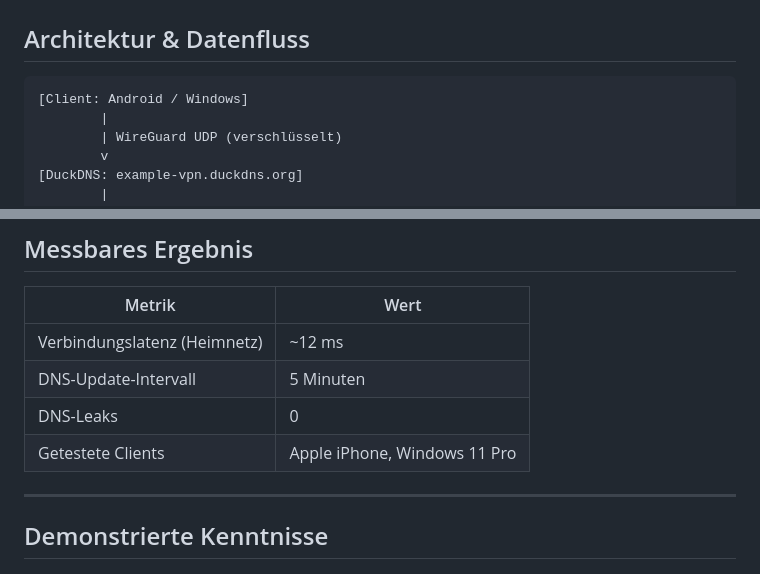
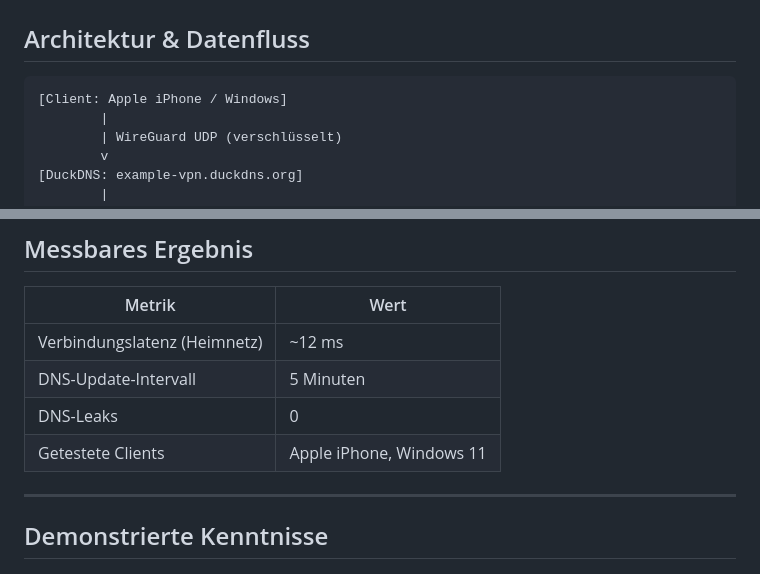
Before and after one commit to miraggg3/Secure-Remote-Access-Personal-WireGuard-VPN-mit-DDNS, a Markdown page: README.md, 2 parts joined by grey strips. GitHub-like rendering.

````diff
--- a/README.md
+++ b/README.md
@@ -19,7 +19,7 @@ Der gesamte Internetverkehr wird durch den Tunnel geleitet — öffentliche Netz
 ## Architektur & Datenfluss
 
 ```
-[Client: Android / Windows]
+[Client: Apple iPhone / Windows]
         |
         | WireGuard UDP (verschlüsselt)
         v
@@ -107,7 +107,7 @@ VPN-Tunnel funktioniert stabil von Android- und Windows-Clients. Kein DNS-Leak n
 | Verbindungslatenz (Heimnetz) | ~12 ms |
 | DNS-Update-Intervall | 5 Minuten |
 | DNS-Leaks | 0 |
-| Getestete Clients | Apple iPhone, Windows 11 Pro |
+| Getestete Clients | Apple iPhone, Windows 11 |
 
 ---
 
````
